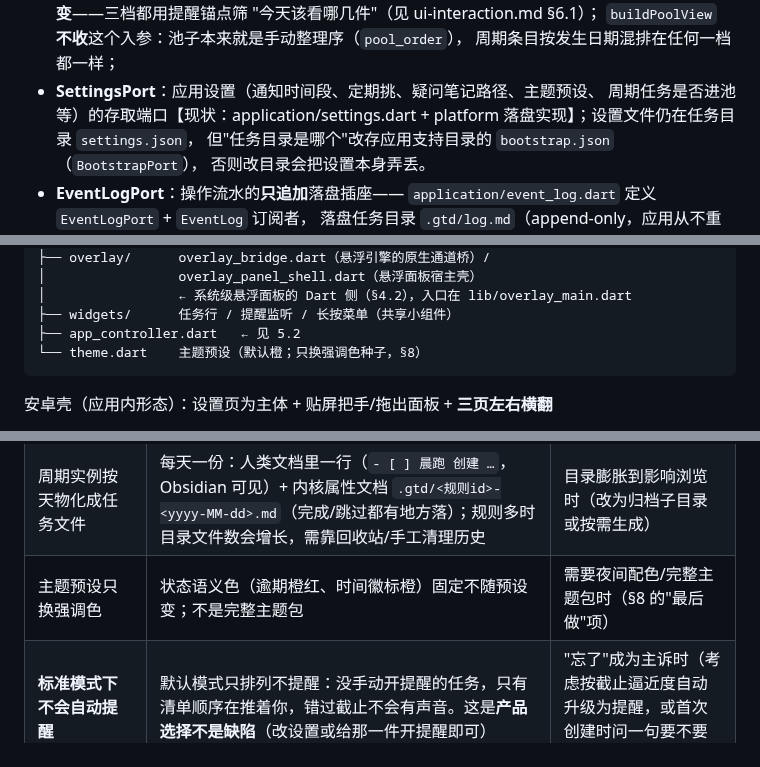
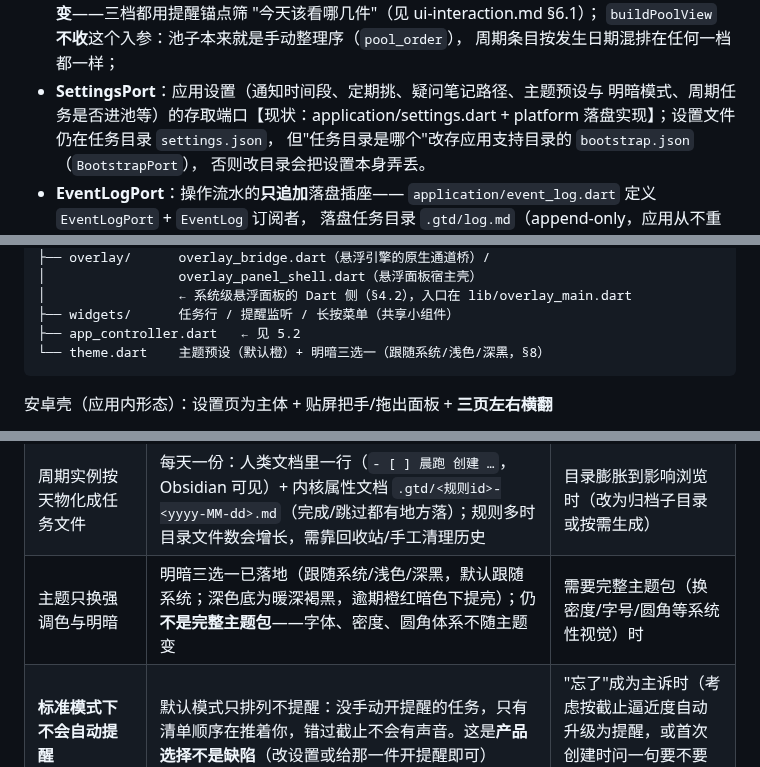
Before and after one commit to lumen-one/gtd_todo, a Markdown page: docs/architecture.md, 3 parts joined by grey strips. GitHub-like rendering.

````diff
--- a/docs/architecture.md
+++ b/docs/architecture.md
@@ -492,8 +492,8 @@ class MarkdownTaskRepository implements TaskRepository { /* … */ }
   "今天该看哪几件"（见 ui-interaction.md §6.1）；
   `buildPoolView` **不收**这个入参：池子本来就是手动整理序（`pool_order`），
   周期条目按发生日期混排在任何一档都一样；
-- **SettingsPort**：应用设置（通知时间段、定期挑、疑问笔记路径、主题预设、
-  周期任务是否进池等）的存取端口【现状：application/settings.dart +
+- **SettingsPort**：应用设置（通知时间段、定期挑、疑问笔记路径、主题预设与
+  明暗模式、周期任务是否进池等）的存取端口【现状：application/settings.dart +
   platform 落盘实现】；设置文件仍在任务目录 `settings.json`，
   但"任务目录是哪个"改存应用支持目录的 `bootstrap.json`（`BootstrapPort`），
   否则改目录会把设置本身弄丢。
@@ -668,7 +668,7 @@ lib/ui/
 │                 ← 系统级悬浮面板的 Dart 侧（§4.2），入口在 lib/overlay_main.dart
 ├── widgets/      任务行 / 提醒监听 / 长按菜单（共享小组件）
 ├── app_controller.dart   ← 见 5.2
-└── theme.dart    主题预设（默认橙；只换强调色种子，§8）
+└── theme.dart    主题预设（默认橙）+ 明暗三选一（跟随系统/浅色/深黑，§8）
 ```
 
 安卓壳（应用内形态）：设置页为主体 + 贴屏把手/拖出面板 + **三页左右横翻**
@@ -846,7 +846,7 @@ class SystemSnapshot {
 | **系统级悬浮面板本体**（已落地） | 把手拖出即在当前 App 上方就地展开面板（第二个 Flutter 引擎 + 透明 overlay 窗口，复用同一份 panels）；进应用只走『设置 / 编辑规则』                                                                                                                                                                                                                                                                                                                                                                 | —（已落地；新局限见上两条关于调度与并发写的行）                                                                                                                 |
 | **系统手势排除区只给了把手**            | 面板是全屏 overlay 窗口，**没有**声明 `setSystemGestureExclusionRects`：从边缘起手的横向手势仍可能被系统判成返回（结果 = 收起面板，语义恰好一致，见 ui-interaction.md）。不给面板加排除区的理由：每边排除区有系统竖向上限（约 200dp），整条边保护不住；加满会丢掉"边缘 = 返回"这个自然退出口。把手只有一小块、在配额内，独占它就够了                                                                                                                                                       | 用户抱怨"贴着边缘滚清单误触返回"（→ 改为整条边声明，接受系统上限）；或某个 ROM 不认把手那份排除区导致横拖打开失效（→ 退化到点按兜底）             |
 | 周期实例按天物化成任务文件               | 每天一份：人类文档里一行（`- [ ] 晨跑 创建 …`，Obsidian 可见）+ 内核属性文档 `.gtd/<规则id>-<yyyy-MM-dd>.md`（完成/跳过都有地方落）；规则多时目录文件数会增长，需靠回收站/手工清理历史                                                                                                                                                                                                                                                                                                             | 目录膨胀到影响浏览时（改为归档子目录或按需生成）                                                                                                                |
-| 主题预设只换强调色                       | 状态语义色（逾期橙红、时间徽标橙）固定不随预设变；不是完整主题包                                                                                                                                                                                                                                                                                                                                                                                                                                   | 需要夜间配色/完整主题包时（§8 的"最后做"项）                                                                                                                    |
+| 主题只换强调色与明暗                     | 明暗三选一已落地（跟随系统/浅色/深黑，默认跟随系统；深色底为暖深褐黑，逾期橙红暗色下提亮）；仍**不是完整主题包**——字体、密度、圆角体系不随主题变                                                                                                                                                                                                                                                                                                                                                                                                                                   | 需要完整主题包（换密度/字号/圆角等系统性视觉）时                                                                                                                    |
 | **标准模式下不会自动提醒**               | 默认模式只排列不提醒：没手动开提醒的任务，只有清单顺序在推着你，错过截止不会有声音。这是**产品选择不是缺陷**（改设置或给那一件开提醒即可）                                                                                                                                                                                                                                                                                                                                                         | "忘了"成为主诉时（考虑按截止逼近度自动升级为提醒，或首次创建时问一句要不要响）                                                                                  |
 | **风险的尺度 τ 是全局的**                | 同一个 τ（默认 1 个工作日）套在所有任务上："三天后交"和"三小时后交"用同一个尺度；个人对"紧"的感受只能靠调 τ/γ 或改 importance 表达                                                                                                                                                                                                                                                                                                                                                                 | 出现"同一批任务需要不同压力尺度"的真实需求时（按标签/分类配尺度）                                                                                               |
 | **旧算法只在注册表里留着**               | `slack.v1` 保留是为了对照；设置页**没有**"换算法"入口（要改得动组装点）。这符合 §8"换/加算法 = 注册一个新 Scheduler"，但用户当下无法自选                                                                                                                                                                                                                                                                                                                                                 | 需要"用户自选算法"时（设置里补一个选择器；注册表与 `params` 都已就绪）                                                                                          |
````
Also changed, not shown: docs/ui-interaction.md (+16 -4 lines).
